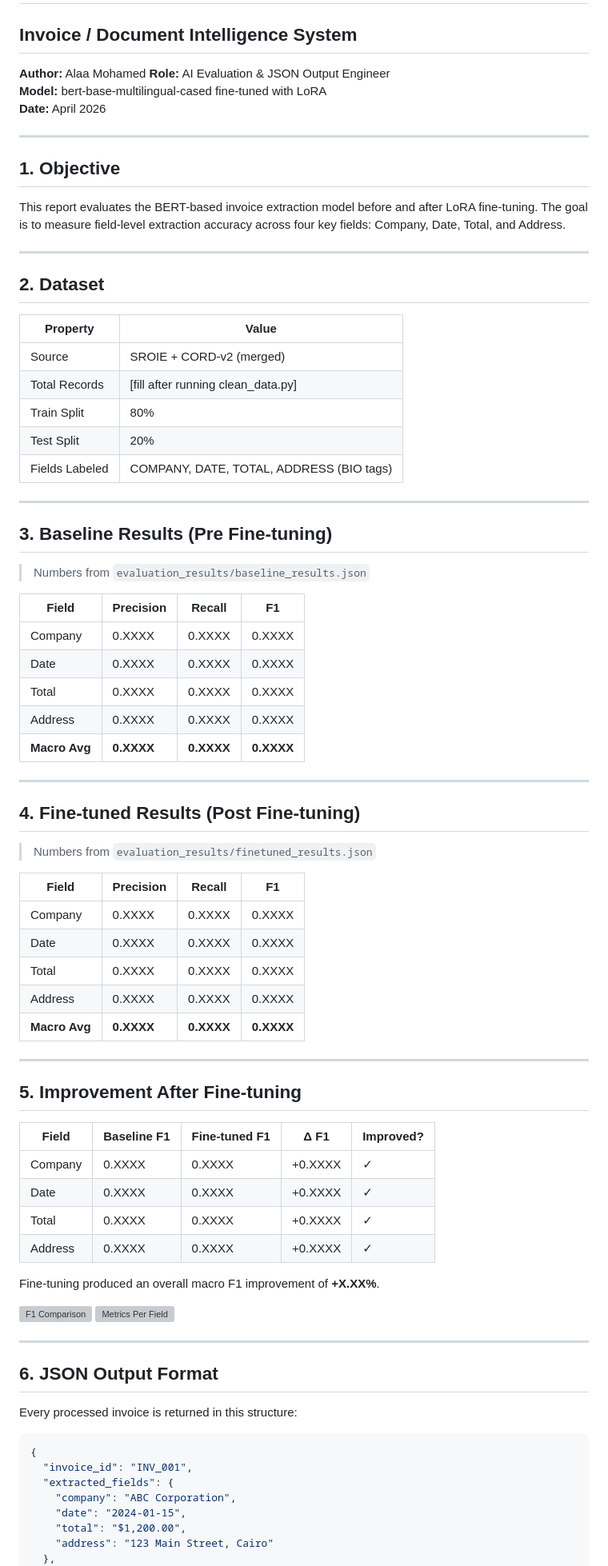
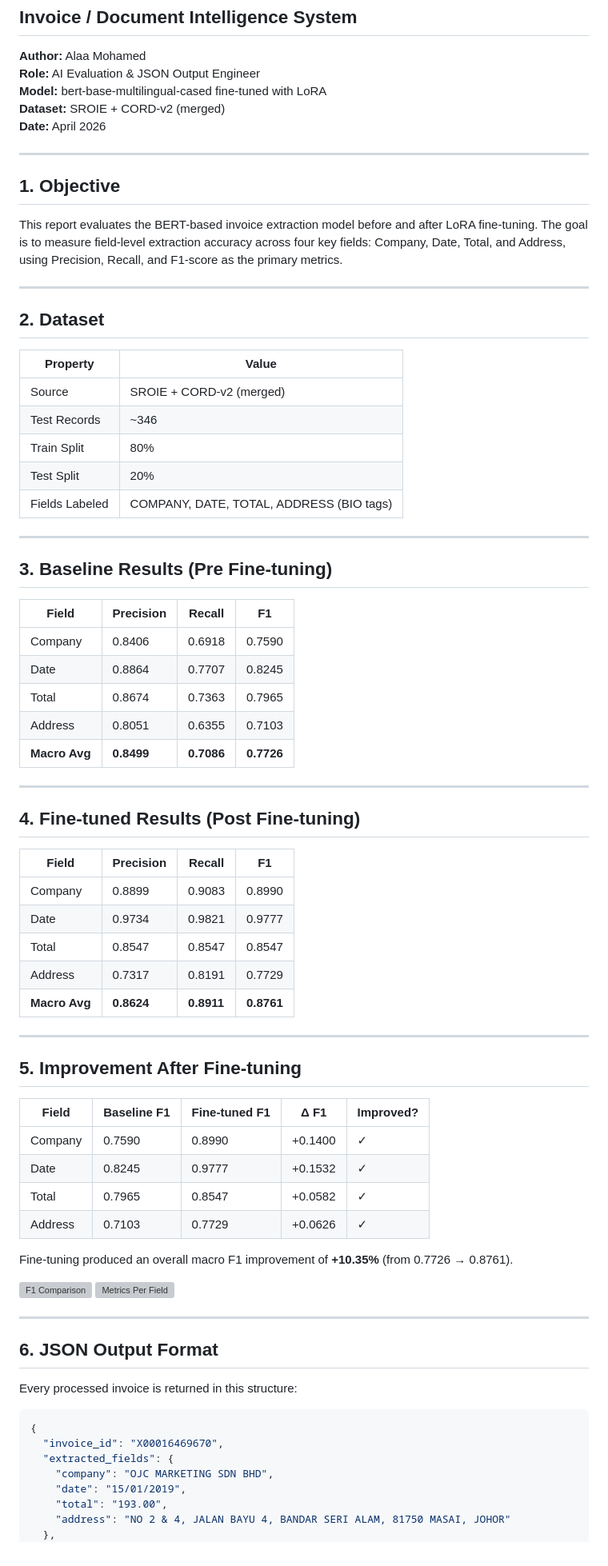
Before and after one commit to Aliaa-mohamed47/invoice-document-intelligence, a Markdown page: ai/evaluation/evaluation_report.md, the part around one of its changes. Shown at 80% size. Drawn GitHub-style; grey boxes are pictures that could not be loaded.

````diff
--- a/ai/evaluation/evaluation_report.md
+++ b/ai/evaluation/evaluation_report.md
@@ -4,6 +4,7 @@
 **Author:** Alaa Mohamed
 **Role:** AI Evaluation & JSON Output Engineer
 **Model:** bert-base-multilingual-cased fine-tuned with LoRA
+**Dataset:** SROIE + CORD-v2 (merged)
 **Date:** April 2026
 
 ---
@@ -12,7 +13,8 @@
 
 This report evaluates the BERT-based invoice extraction model before and after
 LoRA fine-tuning. The goal is to measure field-level extraction accuracy across
-four key fields: Company, Date, Total, and Address.
+four key fields: Company, Date, Total, and Address, using Precision, Recall,
+and F1-score as the primary metrics.
 
 ---
 
@@ -21,7 +23,7 @@ four key fields: Company, Date, Total, and Address.
 | Property       | Value                                     |
 |----------------|-------------------------------------------|
 | Source         | SROIE + CORD-v2 (merged)                  |
-| Total Records  | [fill after running clean_data.py]        |
+| Test Records   | ~346                                      |
 | Train Split    | 80%                                       |
 | Test Split     | 20%                                       |
 | Fields Labeled | COMPANY, DATE, TOTAL, ADDRESS (BIO tags)  |
@@ -30,29 +32,25 @@ four key fields: Company, Date, Total, and Address.
 
 ## 3. Baseline Results (Pre Fine-tuning)
 
-> Numbers from `evaluation_results/baseline_results.json`
-
 | Field       | Precision | Recall | F1     |
 |-------------|-----------|--------|--------|
-| Company     | 0.XXXX    | 0.XXXX | 0.XXXX |
-| Date        | 0.XXXX    | 0.XXXX | 0.XXXX |
-| Total       | 0.XXXX    | 0.XXXX | 0.XXXX |
-| Address     | 0.XXXX    | 0.XXXX | 0.XXXX |
-| **Macro Avg** | **0.XXXX** | **0.XXXX** | **0.XXXX** |
+| Company     | 0.8406    | 0.6918 | 0.7590 |
+| Date        | 0.8864    | 0.7707 | 0.8245 |
+| Total       | 0.8674    | 0.7363 | 0.7965 |
+| Address     | 0.8051    | 0.6355 | 0.7103 |
+| **Macro Avg** | **0.8499** | **0.7086** | **0.7726** |
 
 ---
 
 ## 4. Fine-tuned Results (Post Fine-tuning)
 
-> Numbers from `evaluation_results/finetuned_results.json`
-
 | Field       | Precision | Recall | F1     |
 |-------------|-----------|--------|--------|
-| Company     | 0.XXXX    | 0.XXXX | 0.XXXX |
-| Date        | 0.XXXX    | 0.XXXX | 0.XXXX |
-| Total       | 0.XXXX    | 0.XXXX | 0.XXXX |
-| Address     | 0.XXXX    | 0.XXXX | 0.XXXX |
-| **Macro Avg** | **0.XXXX** | **0.XXXX** | **0.XXXX** |
+| Company     | 0.8899    | 0.9083 | 0.8990 |
+| Date        | 0.9734    | 0.9821 | 0.9777 |
+| Total       | 0.8547    | 0.8547 | 0.8547 |
+| Address     | 0.7317    | 0.8191 | 0.7729 |
+| **Macro Avg** | **0.8624** | **0.8911** | **0.8761** |
 
 ---
 
@@ -60,12 +58,13 @@ four key fields: Company, Date, Total, and Address.
 
 | Field   | Baseline F1 | Fine-tuned F1 | Δ F1    | Improved? |
 |---------|-------------|---------------|---------|-----------|
-| Company | 0.XXXX      | 0.XXXX        | +0.XXXX | ✓         |
-| Date    | 0.XXXX      | 0.XXXX        | +0.XXXX | ✓         |
-| Total   | 0.XXXX      | 0.XXXX        | +0.XXXX | ✓         |
-| Address | 0.XXXX      | 0.XXXX        | +0.XXXX | ✓         |
+| Company | 0.7590      | 0.8990        | +0.1400 | ✓         |
+| Date    | 0.8245      | 0.9777        | +0.1532 | ✓         |
+| Total   | 0.7965      | 0.8547        | +0.0582 | ✓         |
+| Address | 0.7103      | 0.7729        | +0.0626 | ✓         |
 
-Fine-tuning produced an overall macro F1 improvement of **+X.XX%**.
+Fine-tuning produced an overall macro F1 improvement of **+10.35%**
+(from 0.7726 → 0.8761).
 
 ![F1 Comparison](evaluation_results/charts/f1_comparison.png)
 ![Metrics Per Field](evaluation_results/charts/metrics_per_field.png)
@@ -78,11 +77,11 @@ Every processed invoice is returned in this structure:
 
 ```json
 {
-  "invoice_id": "INV_001",
+  "invoice_id": "X00016469670",
   "extracted_fields": {
-    "company": "ABC Corporation",
-    "date": "2024-01-15",
-    "total": "$1,200.00",
-    "address": "123 Main Street, Cairo"
+    "company": "OJC MARKETING SDN BHD",
+    "date": "15/01/2019",
+    "total": "193.00",
+    "address": "NO 2 & 4, JALAN BAYU 4, BANDAR SERI ALAM, 81750 MASAI, JOHOR"
   },
   "confidence_scores": {
````
Also changed, not shown: other parts of ai/evaluation/evaluation_report.md (+74 -21 lines).
